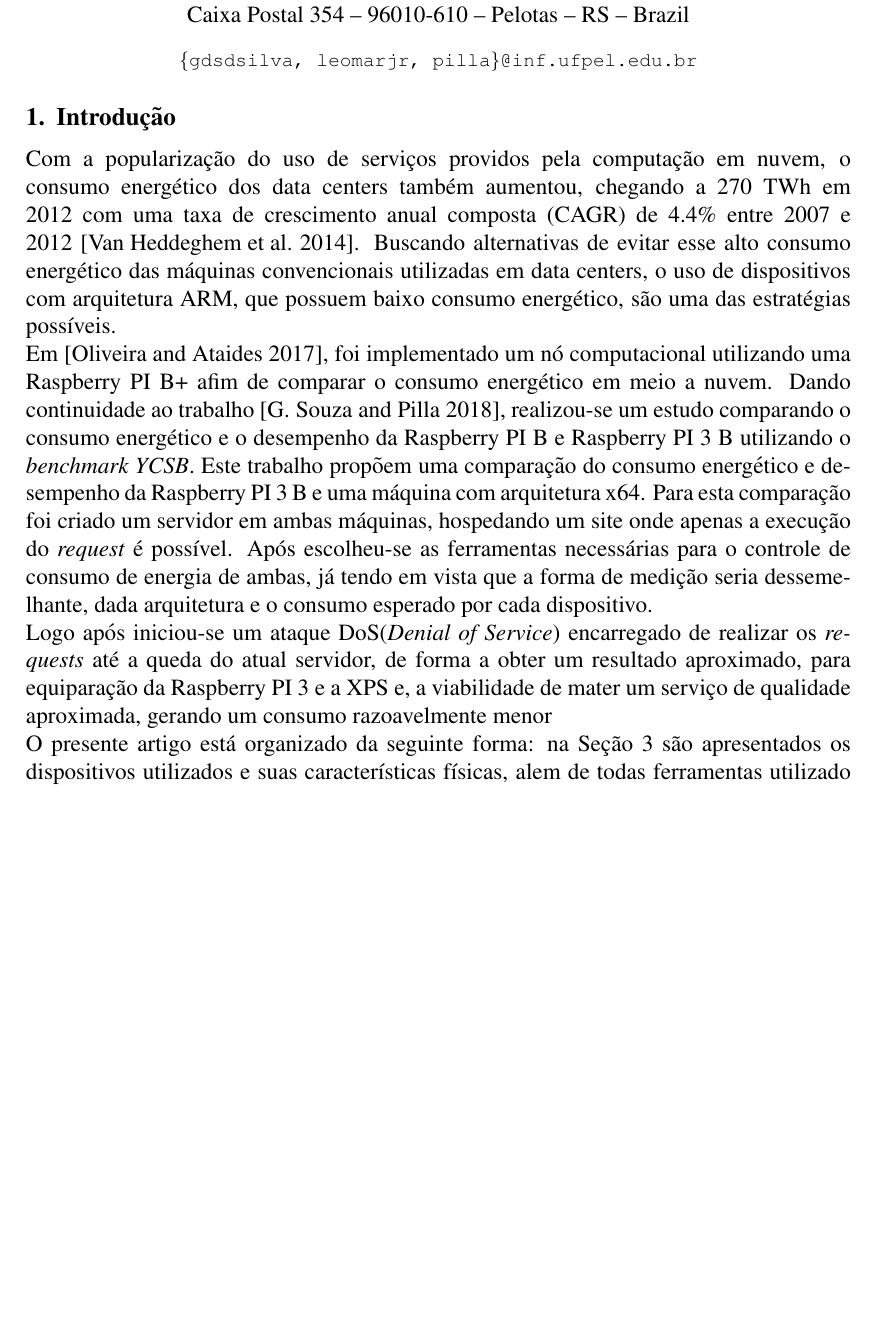
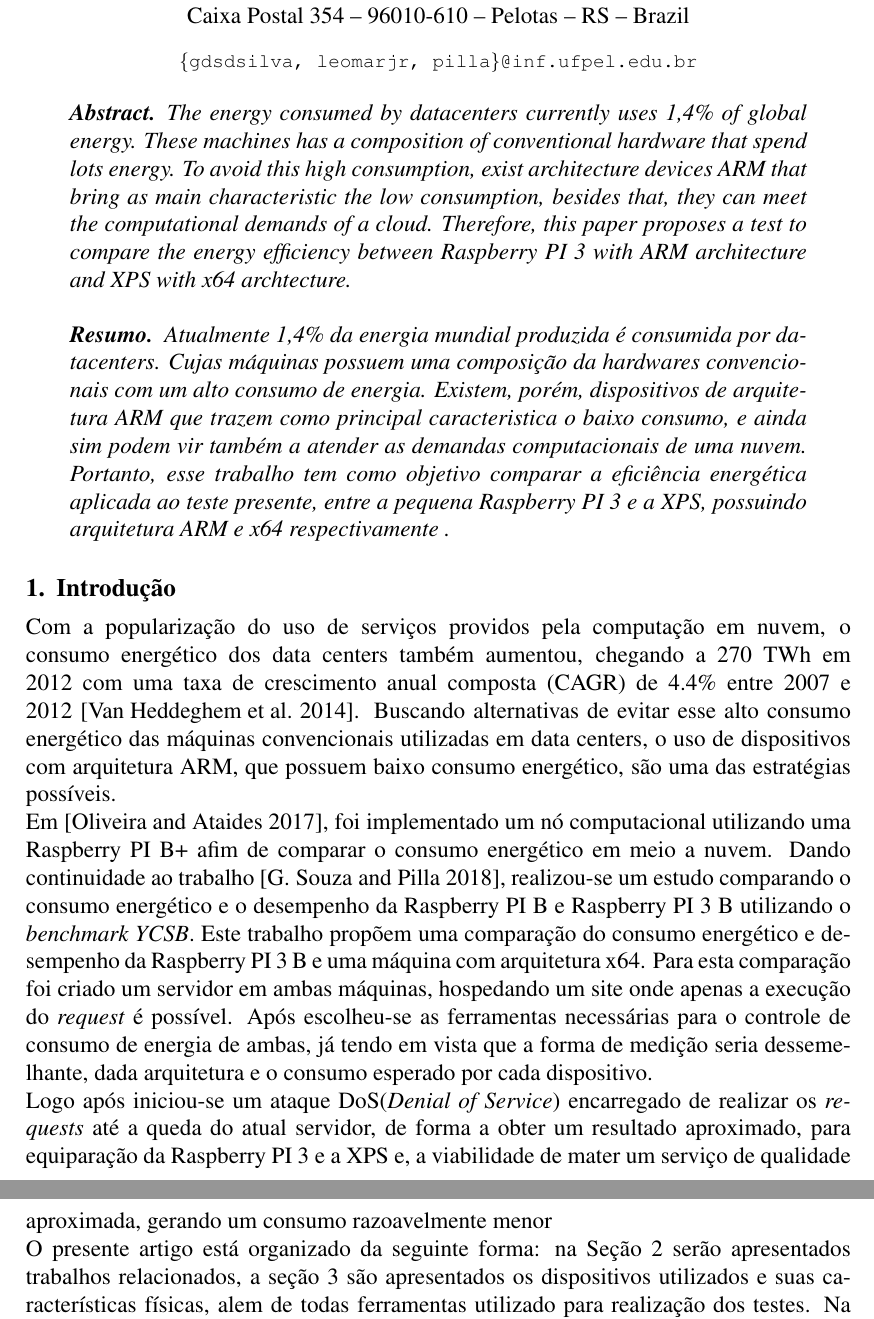
Before and after one commit to SouzaGuilherme/EscritaDeArtigos, a LaTeX paper (sbc-template.tex): part of page 1 of 5 before the commit and two parts of pages 1 and 2 of 6 after it, the two joined at a grey line, cut so that both start at the same text, the shorter picture padded with empty space. Compiled offline with pdfLaTeX.

Commit message:
miss writing resultados, conlusão, table of results and to complete some sections

```diff
--- a/sbc-template.tex
+++ b/sbc-template.tex
@@ -23,16 +23,16 @@
 \begin{document}
 \maketitle
 
-%\begin{abstract}
-  %The energy consumed by datacenters currently uses 1,4\% of global energy. %produced.
-  %These machines has a composition of conventional hardware that spend lots energy.
-  %To avoid this high consumption, exist architecture devices ARM that bring as main characteristic the low consumption, besides that, they can meet the computational demands of a cloud.
-  %Therefore, this paper proposes a test to compare the energy efficiency between Raspberry PI 3 with ARM architecture and XPS with x64 archtecture.
-%\end{abstract}
+\begin{abstract}
+  The energy consumed by datacenters currently uses 1,4\% of global energy. %produced.
+  These machines has a composition of conventional hardware that spend lots energy.
+  To avoid this high consumption, exist architecture devices ARM that bring as main characteristic the low consumption, besides that, they can meet the computational demands of a cloud.
+  Therefore, this paper proposes a test to compare the energy efficiency between Raspberry PI 3 with ARM architecture and XPS with x64 archtecture.
+\end{abstract}
 
-%\begin{resumo}
-  %Atualmente 1,4\% da energia mundial produzida é consumida por \textit{datacenters}. Cujas máquinas possuem uma composição da \textit{hardwares} convencionais com um alto consumo de energia. Existem, porém, dispositivos de arquitetura ARM que trazem como principal caracteristica o baixo consumo, e ainda sim podem vir também a atender as demandas computacionais de uma nuvem. Portanto, esse trabalho tem como objetivo comparar a eficiência energética aplicada ao teste presente, entre a pequena Raspberry PI 3 e a XPS, possuindo arquitetura ARM e x64 respectivamente .
-%\end{resumo}
+\begin{resumo}
+  Atualmente 1,4\% da energia mundial produzida é consumida por \textit{datacenters}. Cujas máquinas possuem uma composição da \textit{hardwares} convencionais com um alto consumo de energia. Existem, porém, dispositivos de arquitetura ARM que trazem como principal caracteristica o baixo consumo, e ainda sim podem vir também a atender as demandas computacionais de uma nuvem. Portanto, esse trabalho tem como objetivo comparar a eficiência energética aplicada ao teste presente, entre a pequena Raspberry PI 3 e a XPS, possuindo arquitetura ARM e x64 respectivamente .
+\end{resumo}
 
 
 \section{Introdução}
@@ -40,5 +40,5 @@
   Em \cite{Joao}, foi implementado um nó computacional utilizando uma Raspberry PI B+ afim de comparar o consumo energético em meio a nuvem.
   Dando continuidade ao trabalho \cite{eu}, realizou-se um estudo comparando o consumo energético e o desempenho da Raspberry PI B e Raspberry PI 3 B utilizando o \textit{benchmark YCSB}. Este trabalho propõem uma comparação do consumo energético e desempenho da Raspberry PI 3 B e uma máquina com arquitetura x64. Para esta comparação foi criado um servidor em ambas máquinas, hospedando um site onde apenas a execução do \textit{request} é possível. Após escolheu-se as ferramentas necessárias para o controle de consumo de energia de ambas, já tendo em vista que a forma de medição seria dessemelhante, dada arquitetura e o consumo esperado por cada dispositivo.\\
   Logo após iniciou-se um ataque DoS(\textit{Denial of Service}) encarregado de realizar os \textit{requests} até a queda do atual servidor, de forma a obter um resultado aproximado, para equiparação da Raspberry PI 3 e a XPS e, a viabilidade de mater um serviço de qualidade aproximada, gerando um consumo razoavelmente menor\\
-  O presente artigo está organizado da seguinte forma: na Seção~\ref{sec:metodologia} são apresentados os dispositivos utilizados e suas características físicas, alem de todas ferramentas utilizado para realização da metodologia dos testes. Na Seção~\ref{sec:resultados}, são expostos os resultados obtidos após o ataque DoS e a captação de dados do consumo energético. Concluindo-se o trabalho na Seção~\ref{sec:conclusao}
+  O presente artigo está organizado da seguinte forma: na Seção~\ref{sec:trabCorrelatos} serão apresentados trabalhos relacionados, a seção~\ref{sec:metodologia} são apresentados os dispositivos utilizados e suas características físicas, alem de todas ferramentas utilizado para realização dos testes. Na Seção~\ref{sec:resultados}, são expostos os resultados obtidos após o ataque DoS e a captação de dados do consumo energético. Concluindo-se o trabalho na Seção~\ref{sec:conclusao}
 
```
Also changed, not shown: sbc-template.tex (10 more changed lines).
